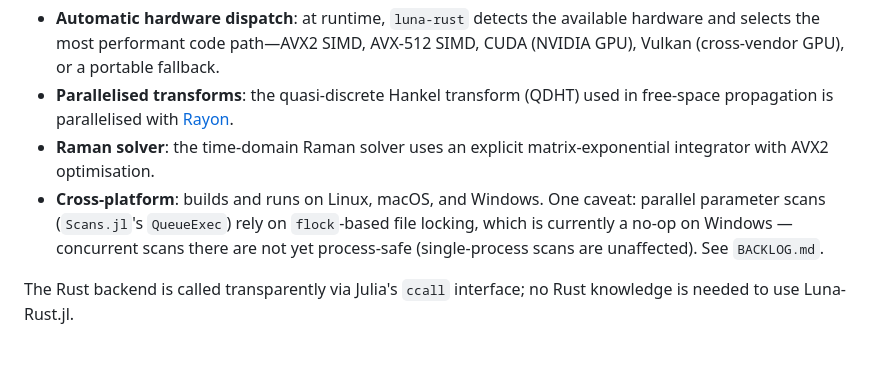
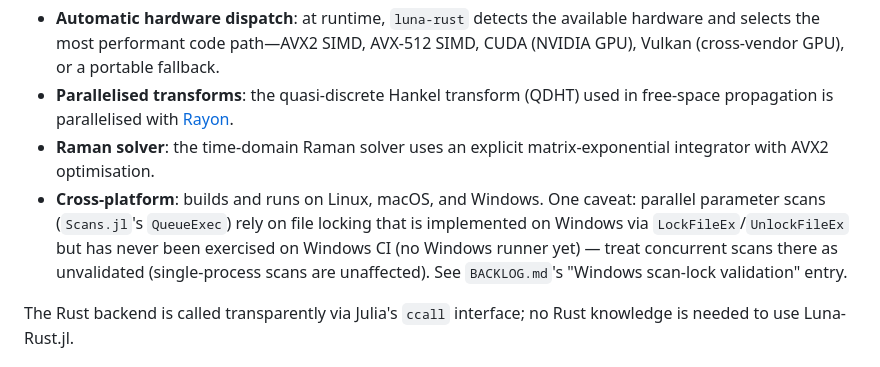
Before and after one commit to vdiego28/Amalthea.jl, a Markdown page: README.md, the part around the change. Rendered like a GitHub page.

```diff
--- a/README.md
+++ b/README.md
@@ -45,9 +45,11 @@ The `luna-rust` crate provides the high-performance numerical engine that powers
 - **Parallelised transforms**: the quasi-discrete Hankel transform (QDHT) used in free-space propagation is parallelised with [Rayon](https://github.com/rayon-rs/rayon).
 - **Raman solver**: the time-domain Raman solver uses an explicit matrix-exponential integrator with AVX2 optimisation.
 - **Cross-platform**: builds and runs on Linux, macOS, and Windows. One caveat:
-  parallel parameter scans (`Scans.jl`'s `QueueExec`) rely on `flock`-based file
-  locking, which is currently a no-op on Windows — concurrent scans there are
-  not yet process-safe (single-process scans are unaffected). See `BACKLOG.md`.
+  parallel parameter scans (`Scans.jl`'s `QueueExec`) rely on file locking that
+  is implemented on Windows via `LockFileEx`/`UnlockFileEx` but has never been
+  exercised on Windows CI (no Windows runner yet) — treat concurrent scans
+  there as unvalidated (single-process scans are unaffected). See `BACKLOG.md`'s
+  "Windows scan-lock validation" entry.
 
 The Rust backend is called transparently via Julia's `ccall` interface; no Rust knowledge is needed to use Luna-Rust.jl.
 
```
Also changed, not shown: CLAUDE.md (+14 -1 lines), docs/native-port/TESTING.md (+5 -1 lines).
